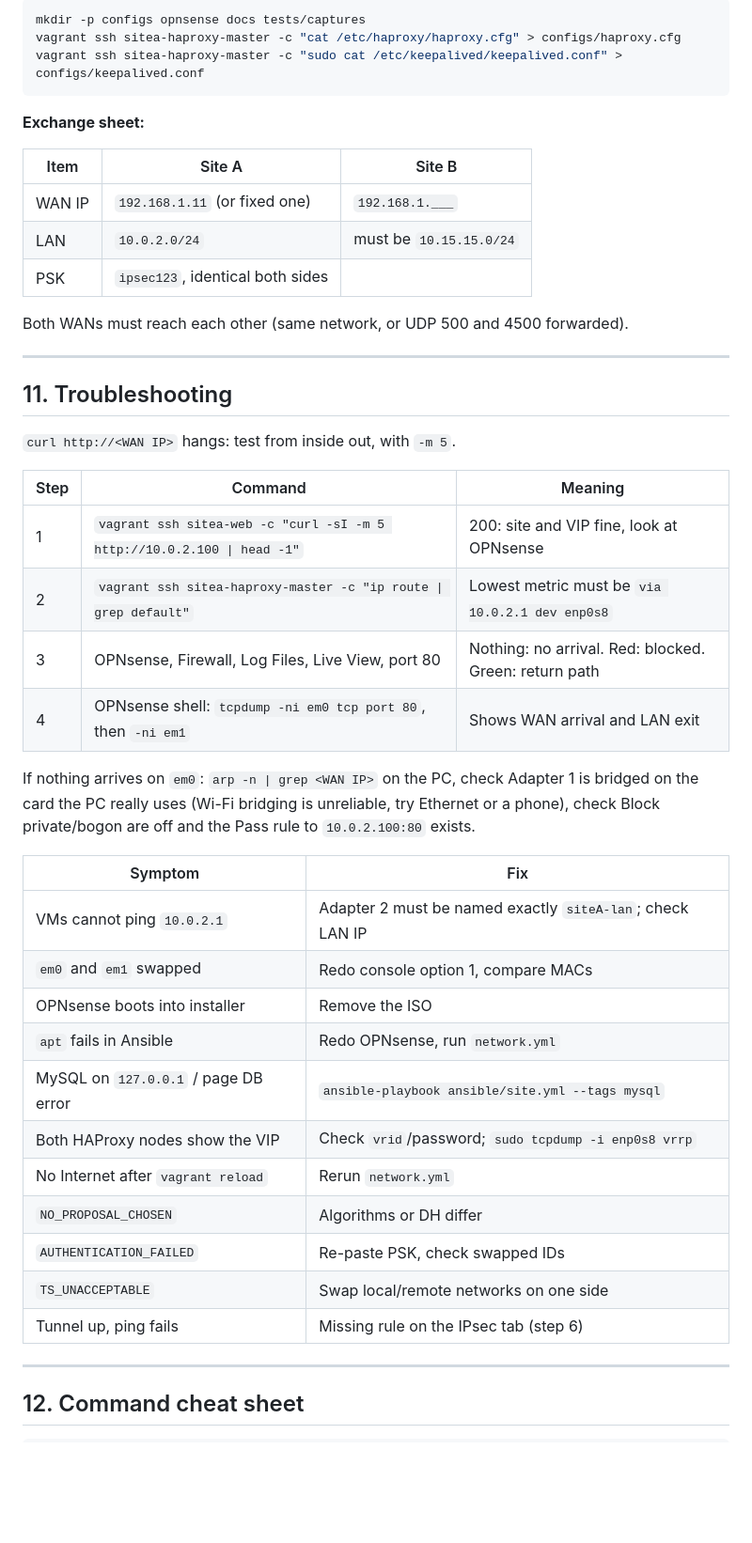
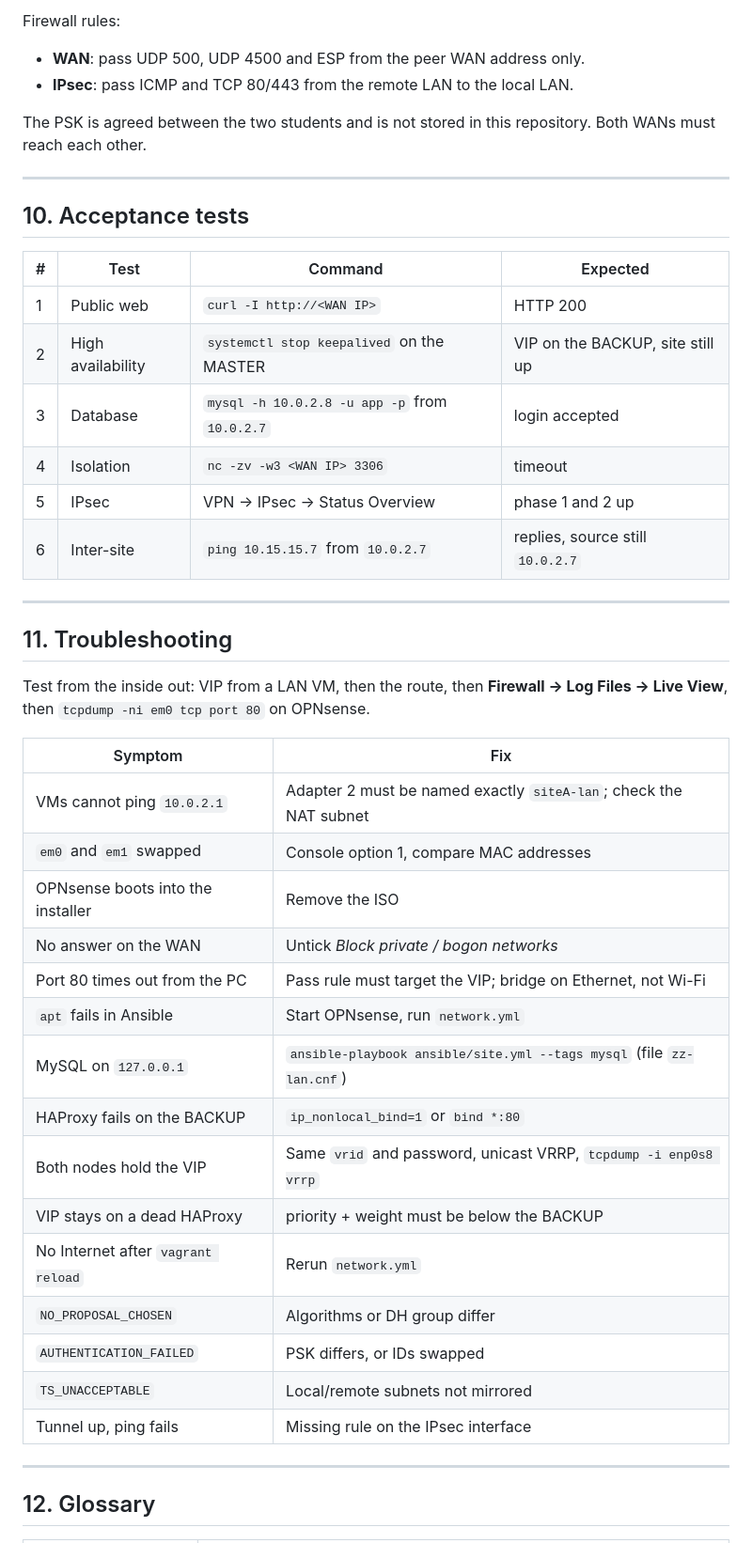
Before and after one commit to Chaksterr/HAGate, a Markdown page: README.md, the part around one of its changes. Shown at 94% size. Rendered like a GitHub page; blank space fills up the shorter version.

````diff
--- a/README.md
+++ b/README.md
@@ -209,50 +236,48 @@ git add -A && git commit -m "part 6: nat destination redirect done" && git push
 
-```bash
-mkdir -p configs opnsense docs tests/captures
-vagrant ssh sitea-haproxy-master -c "cat /etc/haproxy/haproxy.cfg" > configs/haproxy.cfg
-vagrant ssh sitea-haproxy-master -c "sudo cat /etc/keepalived/keepalived.conf" > configs/keepalived.conf
-```
+Firewall rules:
+- **WAN**: pass UDP 500, UDP 4500 and ESP from the peer WAN address only.
+- **IPsec**: pass ICMP and TCP 80/443 from the remote LAN to the local LAN.
 
-**Exchange sheet:**
+The PSK is agreed between the two students and is not stored in this repository. Both WANs must reach each other.
 
-| Item | Site A | Site B |
-|---|---|---|
-| WAN IP | `192.168.1.11` (or fixed one) | `192.168.1.___` |
-| LAN | `10.0.2.0/24` | must be `10.15.15.0/24` |
-| PSK | `ipsec123`, identical both sides | |
+---
 
-Both WANs must reach each other (same network, or UDP 500 and 4500 forwarded).
+## 10. Acceptance tests
+
+| # | Test | Command | Expected |
+|---|---|---|---|
+| 1 | Public web | `curl -I http://<WAN IP>` | HTTP 200 |
+| 2 | High availability | `systemctl stop keepalived` on the MASTER | VIP on the BACKUP, site still up |
+| 3 | Database | `mysql -h 10.0.2.8 -u app -p` from `10.0.2.7` | login accepted |
+| 4 | Isolation | `nc -zv -w3 <WAN IP> 3306` | timeout |
+| 5 | IPsec | VPN → IPsec → Status Overview | phase 1 and 2 up |
+| 6 | Inter-site | `ping 10.15.15.7` from `10.0.2.7` | replies, source still `10.0.2.7` |
 
 ---
 
 ## 11. Troubleshooting
 
-`curl http://<WAN IP>` hangs: test from inside out, with `-m 5`.
-
-| Step | Command | Meaning |
-|---|---|---|
-| 1 | `vagrant ssh sitea-web -c "curl -sI -m 5 http://10.0.2.100 \| head -1"` | 200: site and VIP fine, look at OPNsense |
-| 2 | `vagrant ssh sitea-haproxy-master -c "ip route \| grep default"` | Lowest metric must be `via 10.0.2.1 dev enp0s8` |
-| 3 | OPNsense, Firewall, Log Files, Live View, port 80 | Nothing: no arrival. Red: blocked. Green: return path |
-| 4 | OPNsense shell: `tcpdump -ni em0 tcp port 80`, then `-ni em1` | Shows WAN arrival and LAN exit |
-
-If nothing arrives on `em0`: `arp -n | grep <WAN IP>` on the PC, check Adapter 1 is bridged on the card the PC really uses (Wi-Fi bridging is unreliable, try Ethernet or a phone), check Block private/bogon are off and the Pass rule to `10.0.2.100:80` exists.
+Test from the inside out: VIP from a LAN VM, then the route, then **Firewall → Log Files → Live View**, then `tcpdump -ni em0 tcp port 80` on OPNsense.
 
 | Symptom | Fix |
 |---|---|
-| VMs cannot ping `10.0.2.1` | Adapter 2 must be named exactly `siteA-lan`; check LAN IP |
-| `em0` and `em1` swapped | Redo console option 1, compare MACs |
-| OPNsense boots into installer | Remove the ISO |
-| `apt` fails in Ansible | Redo OPNsense, run `network.yml` |
-| MySQL on `127.0.0.1` / page DB error | `ansible-playbook ansible/site.yml --tags mysql` |
-| Both HAProxy nodes show the VIP | Check `vrid`/password; `sudo tcpdump -i enp0s8 vrrp` |
+| VMs cannot ping `10.0.2.1` | Adapter 2 must be named exactly `siteA-lan`; check the NAT subnet |
+| `em0` and `em1` swapped | Console option 1, compare MAC addresses |
+| OPNsense boots into the installer | Remove the ISO |
+| No answer on the WAN | Untick *Block private / bogon networks* |
+| Port 80 times out from the PC | Pass rule must target the VIP; bridge on Ethernet, not Wi-Fi |
+| `apt` fails in Ansible | Start OPNsense, run `network.yml` |
+| MySQL on `127.0.0.1` | `ansible-playbook ansible/site.yml --tags mysql` (file `zz-lan.cnf`) |
+| HAProxy fails on the BACKUP | `ip_nonlocal_bind=1` or `bind *:80` |
+| Both nodes hold the VIP | Same `vrid` and password, unicast VRRP, `tcpdump -i enp0s8 vrrp` |
+| VIP stays on a dead HAProxy | priority + weight must be below the BACKUP |
 | No Internet after `vagrant reload` | Rerun `network.yml` |
-| `NO_PROPOSAL_CHOSEN` | Algorithms or DH differ |
-| `AUTHENTICATION_FAILED` | Re-paste PSK, check swapped IDs |
-| `TS_UNACCEPTABLE` | Swap local/remote networks on one side |
-| Tunnel up, ping fails | Missing rule on the IPsec tab (step 6) |
+| `NO_PROPOSAL_CHOSEN` | Algorithms or DH group differ |
+| `AUTHENTICATION_FAILED` | PSK differs, or IDs swapped |
+| `TS_UNACCEPTABLE` | Local/remote subnets not mirrored |
+| Tunnel up, ping fails | Missing rule on the IPsec interface |
 
 ---
 
-## 12. Command cheat sheet
+## 12. Glossary
 
````
Also changed, not shown: other parts of README.md (+174 -154 lines), README.fr.md (added, +293 -0 lines), docs/architecture_en.gif (added), docs/architecture_fr.gif (added), 1 other file.
